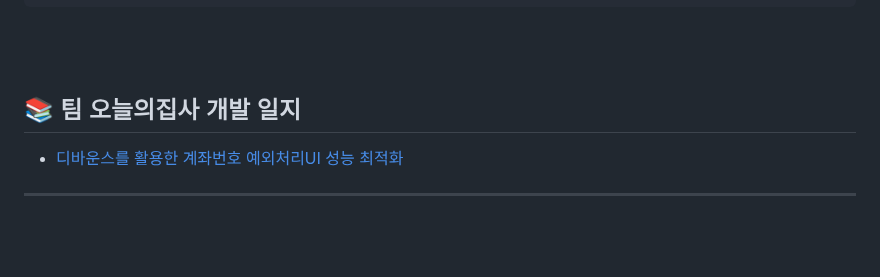
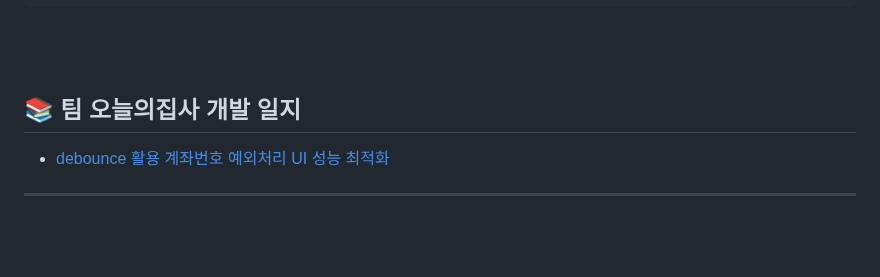
Before and after one commit to today-zipsa/TodayZipsa, a Markdown page: README.md, the part around the change. GitHub-like rendering.

```diff
--- a/README.md
+++ b/README.md
@@ -225,7 +225,7 @@
 
 <h2>📚 팀 오늘의집사 개발 일지</h2>
 
-- [디바운스를 활용한 계좌번호 예외처리UI 성능 최적화](https://foxvox.tistory.com/220)
+- [debounce 활용 계좌번호 예외처리 UI 성능 최적화](https://foxvox.tistory.com/220)
 
 ---
 <br/><br/>
```
